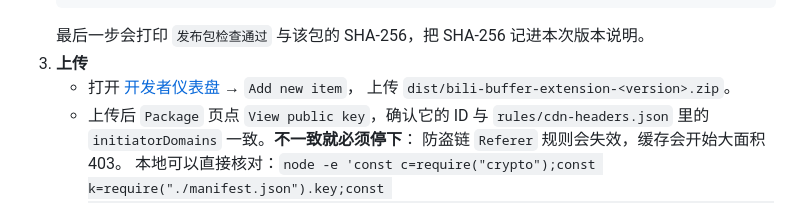
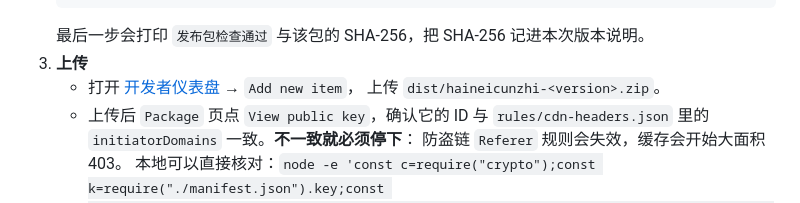
Before and after one commit to Kihara-Ri/bilibili-buffer-extension, a Markdown page: store/README.md, the part around the change. Rendered like a GitHub page.

```diff
--- a/store/README.md
+++ b/store/README.md
@@ -54,7 +54,7 @@ npm run store:assets
    最后一步会打印 `发布包检查通过` 与该包的 SHA-256，把 SHA-256 记进本次版本说明。
 3. **上传**
    - 打开 [开发者仪表盘](https://chrome.google.com/webstore/devconsole) → `Add new item`，
-     上传 `dist/bili-buffer-extension-<version>.zip`。
+     上传 `dist/haineicunzhi-<version>.zip`。
    - 上传后 `Package` 页点 `View public key`，确认它的 ID 与
      `rules/cdn-headers.json` 里的 `initiatorDomains` 一致。**不一致就必须停下**：
      防盗链 `Referer` 规则会失效，缓存会开始大面积 403。
```
Also changed, not shown: store/listing.md (+2 -2 lines), 开发日志.md (+2 -0 lines).
